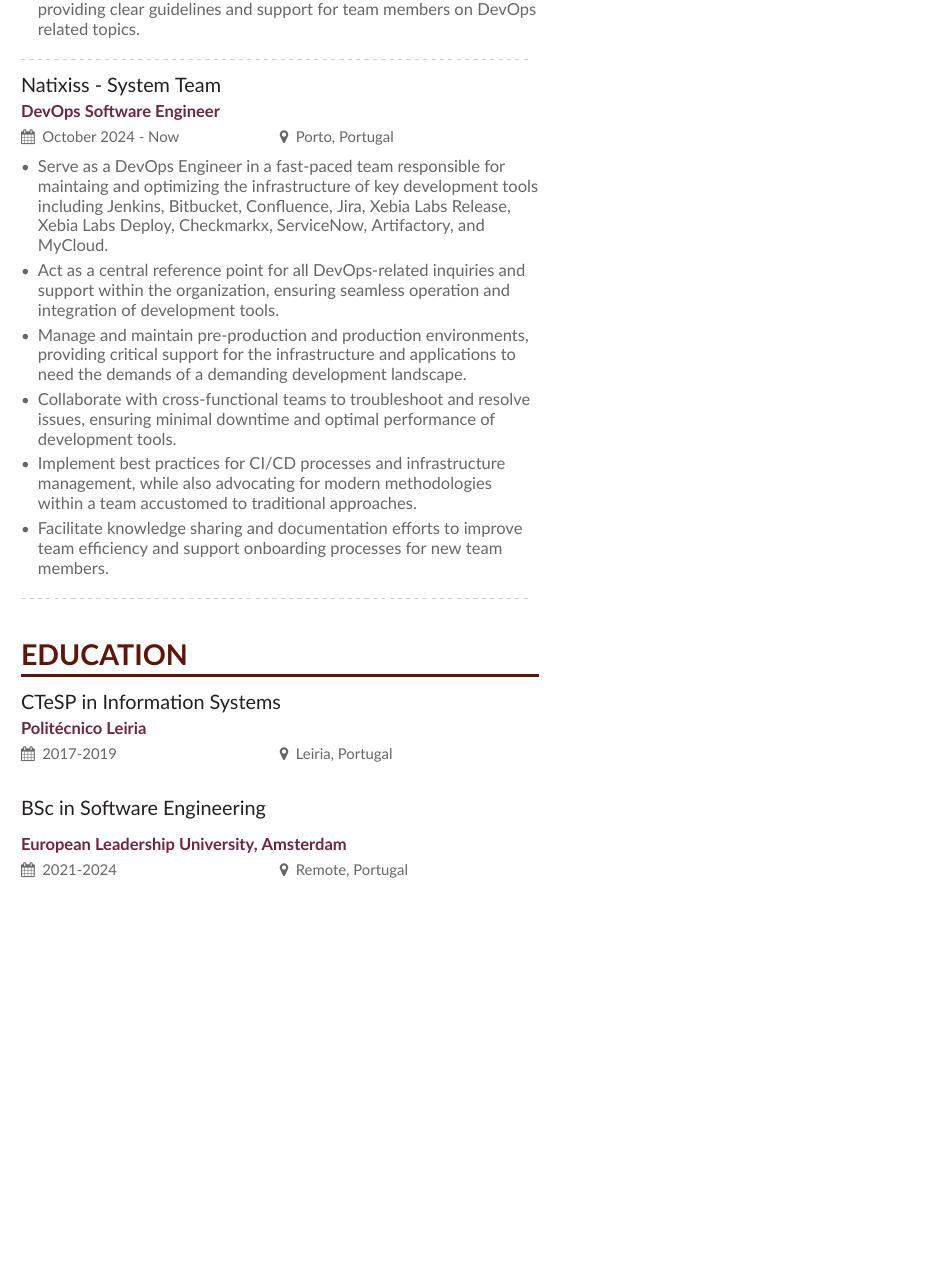
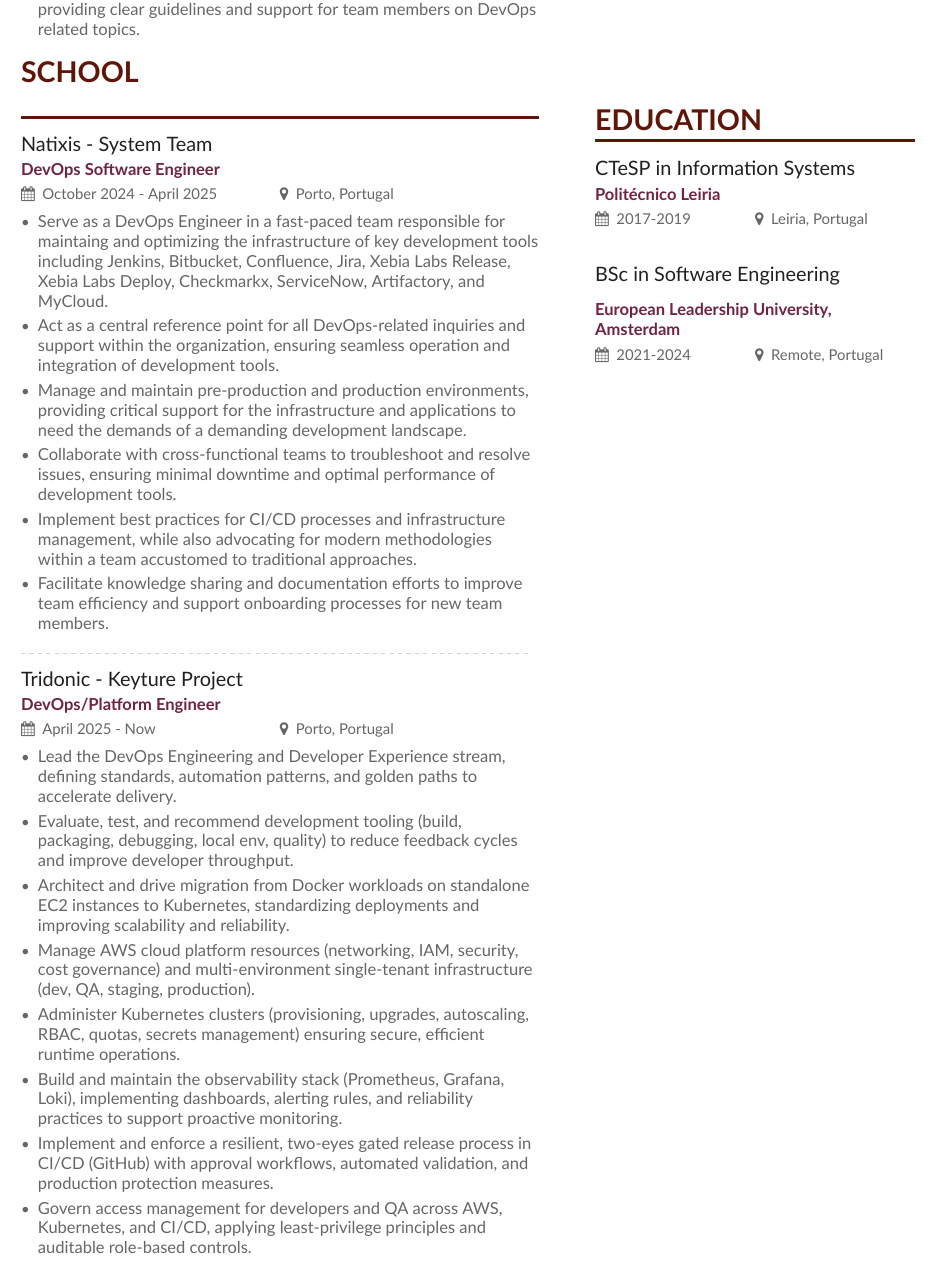
Before and after one commit to joaodss2/CV, a LaTeX CV (main.tex, which reads page2sidebar.tex): part of page 2 of 2, cut so that both start at the same text, the shorter picture padded with empty space. Compiled offline with XeLaTeX.

Commit message:
udpate CV

```diff
--- a/main.tex
+++ b/main.tex
@@ -132,8 +130,9 @@
 \end{itemize}
 
 \divider
+\cvsection[page2sidebar]{school}
 
-\cvevent{Natixiss - System Team}{DevOps Software Engineer}{October 2024 - Now}{Porto, Portugal}
+\cvevent{Natixis - System Team}{DevOps Software Engineer}{October 2024 - April 2025}{Porto, Portugal}
 \begin{itemize}
 \item Serve as a DevOps Engineer in a fast-paced team responsible for maintaing and optimizing the infrastructure of key development tools including Jenkins, Bitbucket, Confluence, Jira, Xebia Labs Release, Xebia Labs Deploy, Checkmarkx, ServiceNow, Artifactory, and MyCloud.
 \item Act as a central reference point for all DevOps-related inquiries and support within the organization, ensuring seamless operation and integration of development tools.
@@ -147,40 +146,19 @@
 \divider
 
 
+\cvevent{Tridonic - Keyture Project}{DevOps/Platform Engineer}{April 2025 - Now}{Porto, Portugal}
+\begin{itemize}
+  \item Lead the DevOps Engineering and Developer Experience stream, defining standards, automation patterns, and golden paths to accelerate delivery.
+  \item Evaluate, test, and recommend development tooling (build, packaging, debugging, local env, quality) to reduce feedback cycles and improve developer throughput.
+  \item Architect and drive migration from Docker workloads on standalone EC2 instances to Kubernetes, standardizing deployments and improving scalability and reliability.
+  \item Manage AWS cloud platform resources (networking, IAM, security, cost governance) and multi-environment single-tenant infrastructure (dev, QA, staging, production).
+  \item Administer Kubernetes clusters (provisioning, upgrades, autoscaling, RBAC, quotas, secrets management) ensuring secure, efficient runtime operations.
+  \item Build and maintain the observability stack (Prometheus, Grafana, Loki), implementing dashboards, alerting rules, and reliability practices to support proactive monitoring.
+  \item Implement and enforce a resilient, two-eyes gated release process in CI/CD (GitHub) with approval workflows, automated validation, and production protection measures.
+  \item Govern access management for developers and QA across AWS, Kubernetes, and CI/CD, applying least-privilege principles and auditable role-based controls.
 
-\vspace{3mm}
+\end{itemize}
 
-\cvsection{Education}
-
-%\cvevent{Cyber Security Academy (357 Hours)}{Rumos}{September 2020 - October 2021}{Lisbon, Portugal}
-
-%\begin{itemize}
-%    \item MTA Security Fundamentals
-%    \item CompTIA Security+
-%    \item Certified Ethical Hacker
-%   \item CompTIA Cybersecurity Analyst+
-%   \item ISO/IEC 27001
-%    \item MoR (Management of Risk) Certification
-%    \item Certification Rumos Expert (CRE): Security Auditor
-%\end{itemize}
-\cvevent{CTeSP in Information Systems}{Politécnico Leiria}{2017-2019}{Leiria, Portugal}
-\divider
-\cvevent{BSc in Software Engineering}{European Leadership University, Amsterdam}{2021-2024}{Remote, Portugal}
-\vspace{7mm}
-
-
-
-%%\vspace{7mm}
-%%\cvsection{Area of Interest}
-%%\begin{itemize}
-%%\item Music
-%%\item Composition
-%%\item Tennis
-%%\item Badminton
-%%\item Movies
-%%\end{itemize}
-
-\medskip
 
 \clearpage
 
--- a/page2sidebar.tex
+++ b/page2sidebar.tex
@@ -2,2 +1,6 @@
 
-% \cvref{name}{email}{mailing address}
+\cvsection{Education}
+
+\cvevent{CTeSP in Information Systems}{Politécnico Leiria}{2017-2019}{Leiria, Portugal}
+\divider
+\cvevent{BSc in Software Engineering}{European Leadership University, Amsterdam}{2021-2024}{Remote, Portugal}
```
Also changed, not shown: page1sidebar.tex (+5 -0 lines), main.tex (6 more changed lines), page2sidebar.tex (1 more changed lines), 1 other file.
